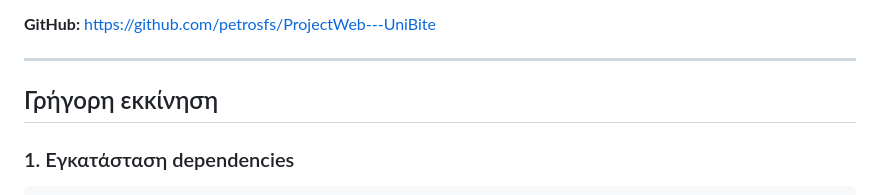
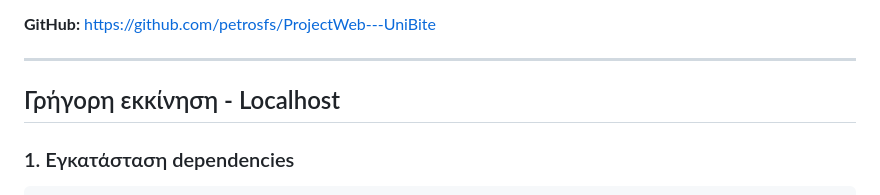
Before and after one commit to petrosfs/ProjectWeb---UniBite, a Markdown page: README.md, the part around the change. Drawn GitHub-style.

Commit message:
Update README for local quick start instructions

````diff
--- a/README.md
+++ b/README.md
@@ -6,7 +6,7 @@
 
 ---
 
-## Γρήγορη εκκίνηση
+## Γρήγορη εκκίνηση - Localhost
 
 ### 1. Εγκατάσταση dependencies
 ```bash
````
